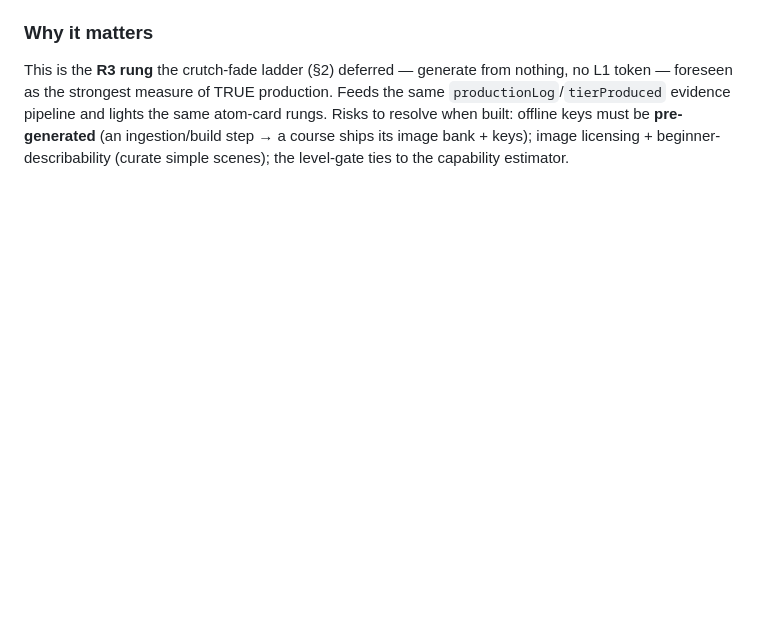
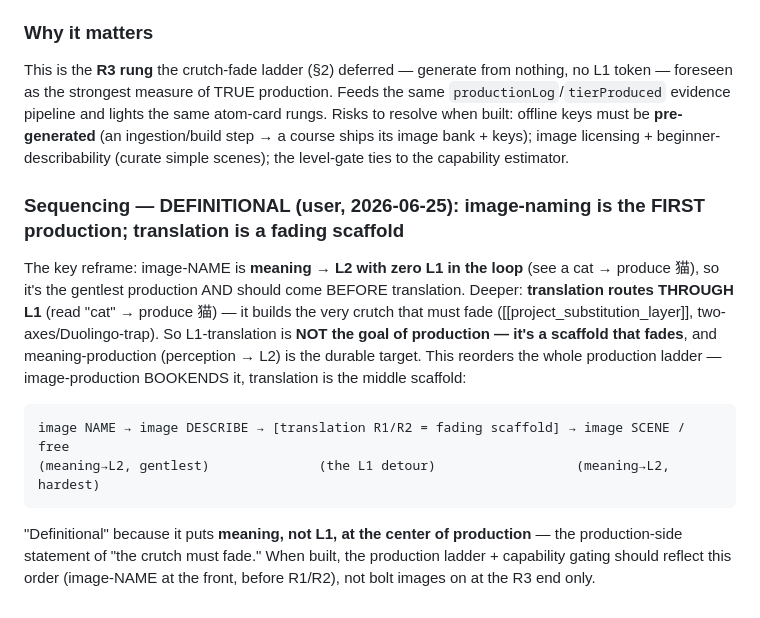
Before and after one commit to robertamato/EarWorm, a Markdown page: PRODUCTION.md, the part around the change. GitHub-like rendering; blank space fills up the shorter version.

Commit message:
PRODUCTION.md §11: the definitional sequencing reframe
Image-naming is meaning→L2 with no L1 in the loop → it's the FIRST production, before
translation. Deeper: translation routes through L1 (the crutch that must fade), so
L1-translation is not production's goal but a fading scaffold; meaning-production is the
durable target. Reorders the ladder: image NAME → DESCRIBE → [translation = scaffold] →
image SCENE/free. Puts meaning, not L1, at the center of production. Roadmap only.

Co-Authored-By: Claude Opus 4.8 <noreply@anthropic.com>

````diff
--- a/PRODUCTION.md
+++ b/PRODUCTION.md
@@ -210,3 +210,18 @@ evidence pipeline and lights the same atom-card rungs. Risks to resolve when bui
 be **pre-generated** (an ingestion/build step → a course ships its image bank + keys); image
 licensing + beginner-describability (curate simple scenes); the level-gate ties to the capability
 estimator.
+
+### Sequencing — DEFINITIONAL (user, 2026-06-25): image-naming is the FIRST production; translation is a fading scaffold
+The key reframe: image-NAME is **meaning → L2 with zero L1 in the loop** (see a cat → produce 猫), so
+it's the gentlest production AND should come BEFORE translation. Deeper: **translation routes THROUGH
+L1** (read "cat" → produce 猫) — it builds the very crutch that must fade ([[project_substitution_layer]],
+two-axes/Duolingo-trap). So L1-translation is **NOT the goal of production — it's a scaffold that
+fades**, and meaning-production (perception → L2) is the durable target. This reorders the whole
+production ladder — image-production BOOKENDS it, translation is the middle scaffold:
+```
+image NAME → image DESCRIBE → [translation R1/R2 = fading scaffold] → image SCENE / free
+(meaning→L2, gentlest)              (the L1 detour)                  (meaning→L2, hardest)
+```
+"Definitional" because it puts **meaning, not L1, at the center of production** — the production-side
+statement of "the crutch must fade." When built, the production ladder + capability gating should
+reflect this order (image-NAME at the front, before R1/R2), not bolt images on at the R3 end only.
````
